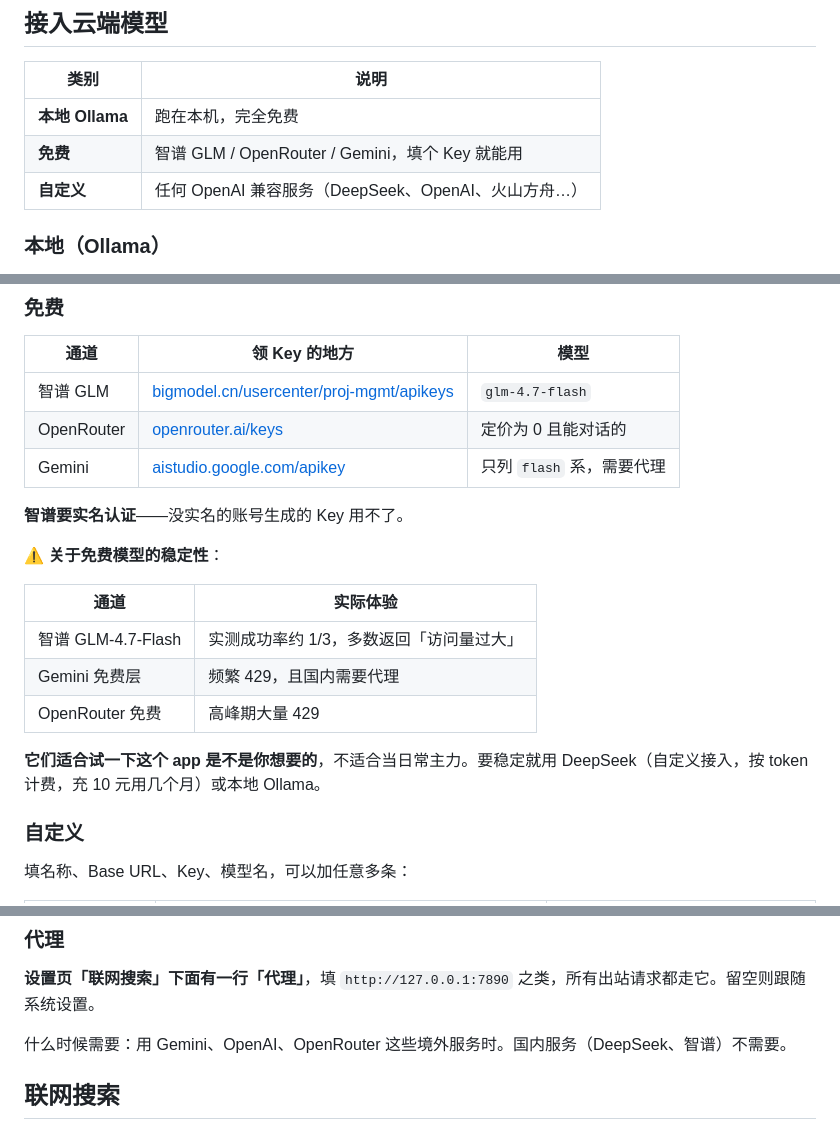
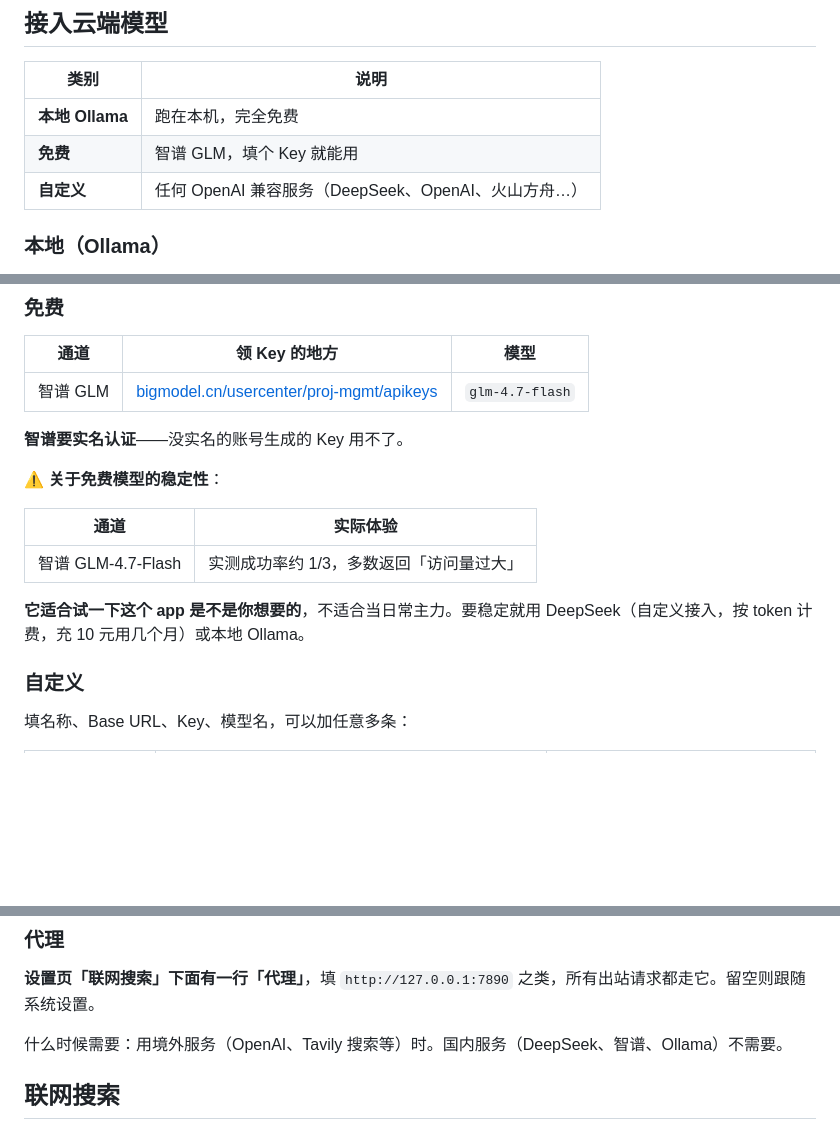
Before and after one commit to thatwzzh/sprig, a Markdown page: README.md, 3 parts joined by grey strips. Drawn GitHub-style; blank space fills up the shorter version.

```diff
--- a/README.md
+++ b/README.md
@@ -161,7 +161,7 @@
 | 类别 | 说明 |
 |---|---|
 | **本地 Ollama** | 跑在本机，完全免费 |
-| **免费** | 智谱 GLM / OpenRouter / Gemini，填个 Key 就能用 |
+| **免费** | 智谱 GLM，填个 Key 就能用 |
 | **自定义** | 任何 OpenAI 兼容服务（DeepSeek、OpenAI、火山方舟…） |
 
 ### 本地（Ollama）
@@ -175,8 +175,6 @@
 | 通道 | 领 Key 的地方 | 模型 |
 |---|---|---|
 | 智谱 GLM | [bigmodel.cn/usercenter/proj-mgmt/apikeys](https://bigmodel.cn/usercenter/proj-mgmt/apikeys) | `glm-4.7-flash` |
-| OpenRouter | [openrouter.ai/keys](https://openrouter.ai/keys) | 定价为 0 且能对话的 |
-| Gemini | [aistudio.google.com/apikey](https://aistudio.google.com/apikey) | 只列 `flash` 系，需要代理 |
 
 **智谱要实名认证**——没实名的账号生成的 Key 用不了。
 
@@ -185,10 +183,8 @@
 | 通道 | 实际体验 |
 |---|---|
 | 智谱 GLM-4.7-Flash | 实测成功率约 1/3，多数返回「访问量过大」 |
-| Gemini 免费层 | 频繁 429，且国内需要代理 |
-| OpenRouter 免费 | 高峰期大量 429 |
 
-**它们适合试一下这个 app 是不是你想要的**，不适合当日常主力。要稳定就用 DeepSeek（自定义接入，按 token 计费，充 10 元用几个月）或本地 Ollama。
+**它适合试一下这个 app 是不是你想要的**，不适合当日常主力。要稳定就用 DeepSeek（自定义接入，按 token 计费，充 10 元用几个月）或本地 Ollama。
 
 ### 自定义
 
@@ -209,7 +205,7 @@ Base URL 填到 `/v1` 或只填域名都能识别，`https://x/v1` 不会被拼
 
 **设置页「联网搜索」下面有一行「代理」**，填 `http://127.0.0.1:7890` 之类，所有出站请求都走它。留空则跟随系统设置。
 
-什么时候需要：用 Gemini、OpenAI、OpenRouter 这些境外服务时。国内服务（DeepSeek、智谱）不需要。
+什么时候需要：用境外服务（OpenAI、Tavily 搜索等）时。国内服务（DeepSeek、智谱、Ollama）不需要。
 
 ## 联网搜索
 
```
Also changed, not shown: other parts of README.md (+2 -2 lines), README.en.md (+6 -10 lines).
